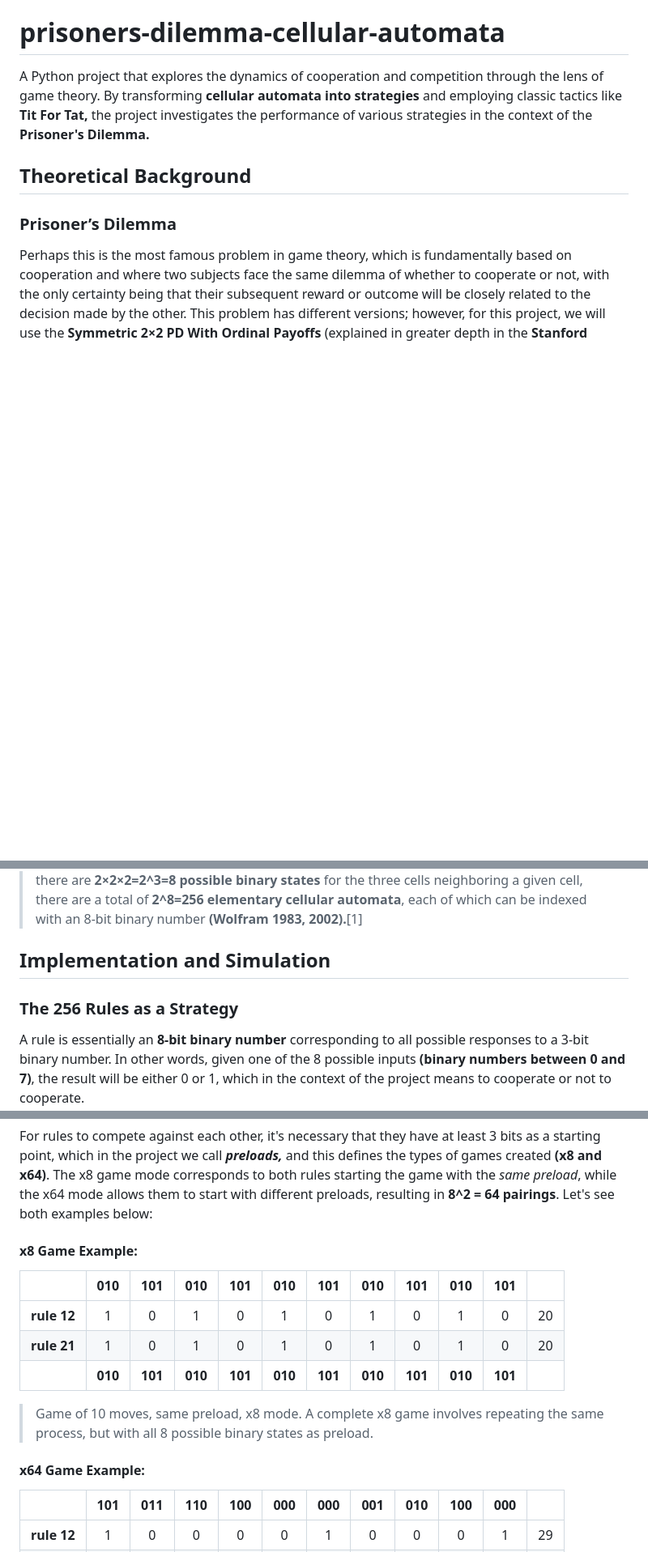
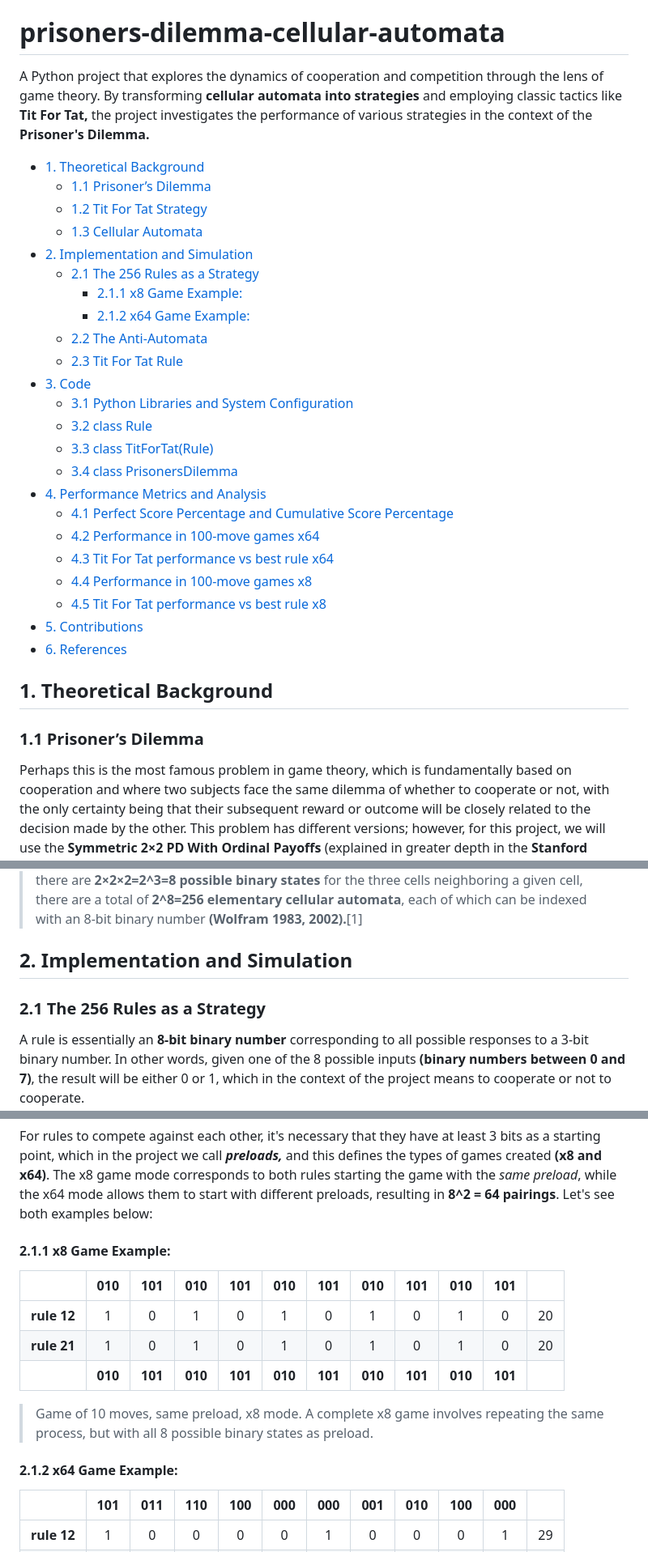
Before and after one commit to dafmontenegro/prisoners-dilemma-ca, a Markdown page: README.md, 3 parts joined by grey strips. Shown: that part at 81% size. GitHub-like rendering; blank space fills up the shorter version.

```diff
--- a/README.md
+++ b/README.md
@@ -1,9 +1,33 @@
 # prisoners-dilemma-cellular-automata
 A Python project that explores the dynamics of cooperation and competition through the lens of game theory. By transforming **cellular automata into strategies** and employing classic tactics like **Tit For Tat,** the project investigates the performance of various strategies in the context of the **Prisoner's Dilemma.**
 
-## Theoretical Background
+- [1. Theoretical Background](#1-theoretical-background)
+  - [1.1 Prisoner’s Dilemma](#11-prisoners-dilemma)
+  - [1.2 Tit For Tat Strategy](#12-tit-for-tat-strategy)
+  - [1.3 Cellular Automata](#13-cellular-automata)
+- [2. Implementation and Simulation](#2-implementation-and-simulation)
+  - [2.1 The 256 Rules as a Strategy](#21-the-256-rules-as-a-strategy)
+    - [2.1.1 x8 Game Example:](#211-x8-game-example)
+    - [2.1.2 x64 Game Example:](#212-x64-game-example)
+  - [2.2 The Anti-Automata](#22-the-anti-automata)
+  - [2.3 Tit For Tat Rule](#23-tit-for-tat-rule)
+- [3. Code](#3-code)
+  - [3.1 Python Libraries and System Configuration](#31-python-libraries-and-system-configuration)
+  - [3.2 class Rule](#32-class-rule)
+  - [3.3 class TitForTat(Rule)](#33-class-titfortatrule)
+  - [3.4 class PrisonersDilemma](#34-class-prisonersdilemma)
+- [4. Performance Metrics and Analysis](#4-performance-metrics-and-analysis)
+  - [4.1 Perfect Score Percentage and Cumulative Score Percentage](#41-perfect-score-percentage-and-cumulative-score-percentage)
+  - [4.2 Performance in 100-move games x64](#42-performance-in-100-move-games-x64)
+  - [4.3 Tit For Tat performance vs best rule x64](#43-tit-for-tat-performance-vs-best-rule-x64)
+  - [4.4 Performance in 100-move games x8](#44-performance-in-100-move-games-x8)
+  - [4.5 Tit For Tat performance vs best rule x8](#45-tit-for-tat-performance-vs-best-rule-x8)
+- [5. Contributions](#5-contributions)
+- [6. References](#6-references)
 
-### Prisoner’s Dilemma
+## 1. Theoretical Background
+
+### 1.1 Prisoner’s Dilemma
 Perhaps this is the most famous problem in game theory, which is fundamentally based on cooperation and where two subjects face the same dilemma of whether to cooperate or not, with the only certainty being that their subsequent reward or outcome will be closely related to the decision made by the other. This problem has different versions; however, for this project, we will use the **Symmetric 2×2 PD With Ordinal Payoffs** (explained in greater depth in the **Stanford Encyclopedia of Philosophy [2]**) as exemplified in the table below:
 
 |               | cooperate | defect |
@@ -39,9 +67,9 @@ To explain this in the best way, we will make use of the definition provided by
 
 > The simplest class of **one-dimensional cellular automata.** Elementary cellular automata have two possible values for each cell **(0 or 1)**, and rules that depend only on nearest neighbor values. As a result, the evolution of an elementary cellular automaton can completely be described by a table specifying the state a given cell will have in the next generation based on the value of the cell to its left, the value the cell itself, and the value of the cell to its right. Since there are **2×2×2=2^3=8 possible binary states** for the three cells neighboring a given cell, there are a total of **2^8=256 elementary cellular automata**, each of which can be indexed with an 8-bit binary number **(Wolfram 1983, 2002).**[1]
 
-## Implementation and Simulation
+## 2. Implementation and Simulation
 
-### The 256 Rules as a Strategy
+### 2.1 The 256 Rules as a Strategy
 A rule is essentially an **8-bit binary number** corresponding to all possible responses to a 3-bit binary number. In other words, given one of the 8 possible inputs **(binary numbers between 0 and 7)**, the result will be either 0 or 1, which in the context of the project means to cooperate or not to cooperate.
 
 To illustrate a rule, let's arbitrarily choose **rule 12** and **rule 21**:
@@ -53,7 +81,7 @@ To illustrate a rule, let's arbitrarily choose **rule 12** and **rule 21**:
 
 For rules to compete against each other, it's necessary that they have at least 3 bits as a starting point, which in the project we call ***preloads,*** and this defines the types of games created **(x8 and x64)**. The x8 game mode corresponds to both rules starting the game with the *same preload*, while the x64 mode allows them to start with different preloads, resulting in **8^2 = 64 pairings**. Let's see both examples below:
 
-#### x8 Game Example:
+#### 2.1.1 x8 Game Example:
 
 |             |    010    |    101    |    010    |    101    |    010    |    101    |    010    |    101    |    010    |    101    |        |
 | :---------: | :-------: | :-------: | :-------: | :-------: | :-------: | :-------: | :-------: | :-------: | :-------: | :-------: | :----: |
@@ -63,7 +91,7 @@ For rules to compete against each other, it's necessary that they have at least
 
 > Game of 10 moves, same preload, x8 mode. A complete x8 game involves repeating the same process, but with all 8 possible binary states as preload.
 
-#### x64 Game Example:
+#### 2.1.2 x64 Game Example:
 
 |             |    101    |    011    |    110    |    100    |    000    |    000    |    001    |    010    |    100    |    000    |        |
 | :---------: | :-------: | :-------: | :-------: | :-------: | :-------: | :-------: | :-------: | :-------: | :-------: | :-------: | :----: |
```
Also changed, not shown: other parts of README.md (+103 -14 lines).
